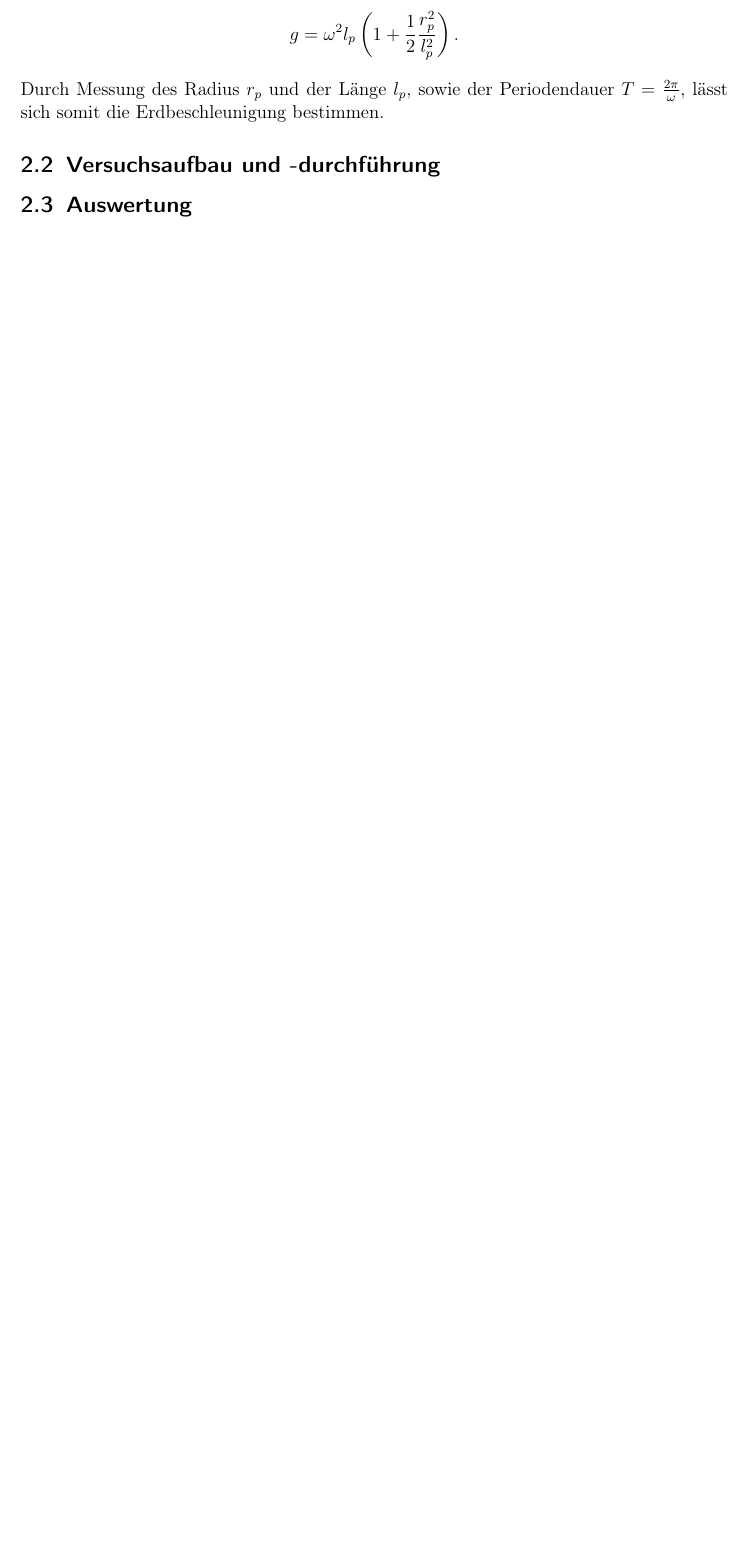
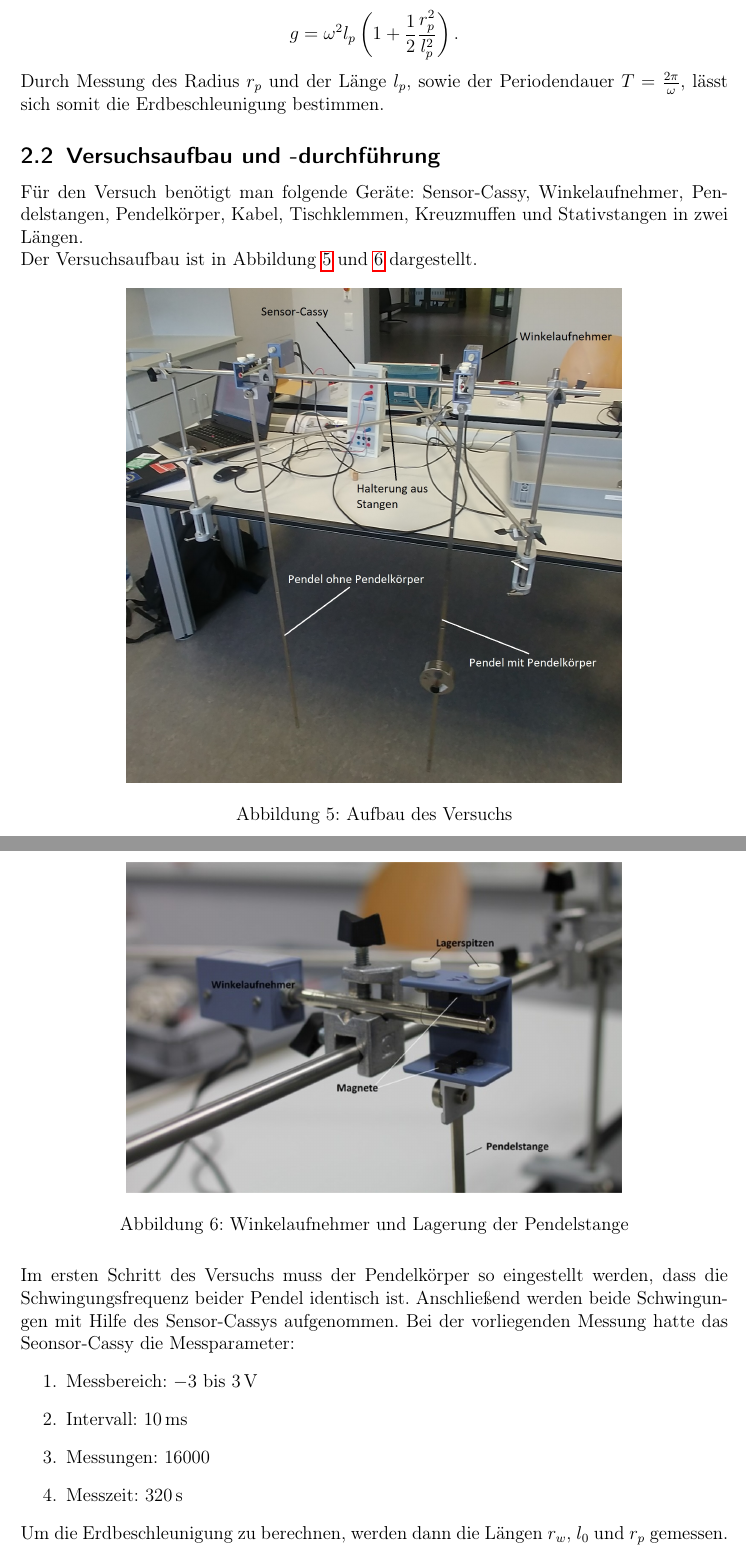
Before and after one commit to avecxderv/GP1_SS19, a LaTeX document (V1/Protokoll.tex, which reads V1/pendel.tex): part of page 7 of 9 before the commit and two parts of pages 7 and 8 of 11 after it, the two joined at a grey line, cut so that both start at the same text, the shorter picture padded with empty space. Compiled offline with pdfLaTeX; an older LaTeX class or package is replaced by its successor.

Commit message:
Pendel.tex fertig

```diff
--- a/V1/Protokoll.tex
+++ b/V1/Protokoll.tex
@@ -14,6 +14,7 @@
 \usepackage{float}
 \usepackage{adjustbox}
 \usepackage{hyperref}
+\usepackage{textcomp}
 
 %\usepackage{enumerate}
 \usepackage[shortlabels]{enumitem}
--- a/V1/pendel.tex
+++ b/V1/pendel.tex
@@ -36,6 +36,28 @@ $$g = \omega^2l_p \left( 1 + \frac 12 \frac{r_p^2}{l_p^2} \right)\text{.}$$
 Durch Messung des Radius $r_p$ und der Länge $l_p$, sowie der Periodendauer $T = \frac{2\pi}{\omega}$, lässt sich somit die Erdbeschleunigung bestimmen.
 
 \subsection{Versuchsaufbau und -durchführung}
+Für den Versuch benötigt man folgende Geräte: Sensor-Cassy, Winkelaufnehmer, Pendelstangen, Pendelkörper, Kabel, Tischklemmen, Kreuzmuffen und  Stativstangen in zwei Längen. \\
+Der Versuchsaufbau ist in Abbildung \ref{pic:aufbau1} und \ref{pic:aufbau2} dargestellt.
+
+\begin{figure}[H]
+	\centering
+	\includegraphics[width = 0.7\textwidth]{bilder/aufbaupendel1.jpg}
+	\caption{Aufbau des Versuchs}\label{pic:aufbau1}
+\end{figure}
+
+\begin{figure}[H]
+	\centering
+	\includegraphics[width = 0.7\textwidth]{bilder/aufbaupendel2.jpg}
+	\caption{Winkelaufnehmer und Lagerung der Pendelstange}\label{pic:aufbau2}
+\end{figure}
+Im ersten Schritt des Versuchs muss der Pendelkörper so eingestellt werden, dass die Schwingungsfrequenz beider Pendel identisch ist. Anschließend werden beide Schwingungen mit Hilfe des Sensor-Cassys aufgenommen. Bei der vorliegenden Messung hatte das Seonsor-Cassy die Messparameter:
+\begin{enumerate}
+\item Messbereich: $-3$ bis $3\,$V
+\item Intervall: $10\,$ms
+\item Messungen: $16000$
+\item Messzeit: $320\,$s
+\end{enumerate}
+Um die Erdbeschleunigung zu berechnen, werden dann die Längen $r_w$, $l_0$ und $r_p$ gemessen.
 
 
 \subsection{Auswertung}
@@ -42,3 +68,5 @@ Durch Messung des Radius $r_p$ und der Länge $l_p$, sowie der Periodendauer $T
+\end{figure}
+
 Nach der Kalibrierung der Winkelgeschwindigkeit wurden folgende Längen für das Pendel mit Pendelkörper gemessen:
 
 \begin{table}[H]
```
Also changed, not shown: V1/Protokoll.pdf, V1/plots/rohdaten.pdf (added), V1/Protokoll.tex (2 more changed lines), V1/pendel.tex (27 more changed lines), 7 other files.
